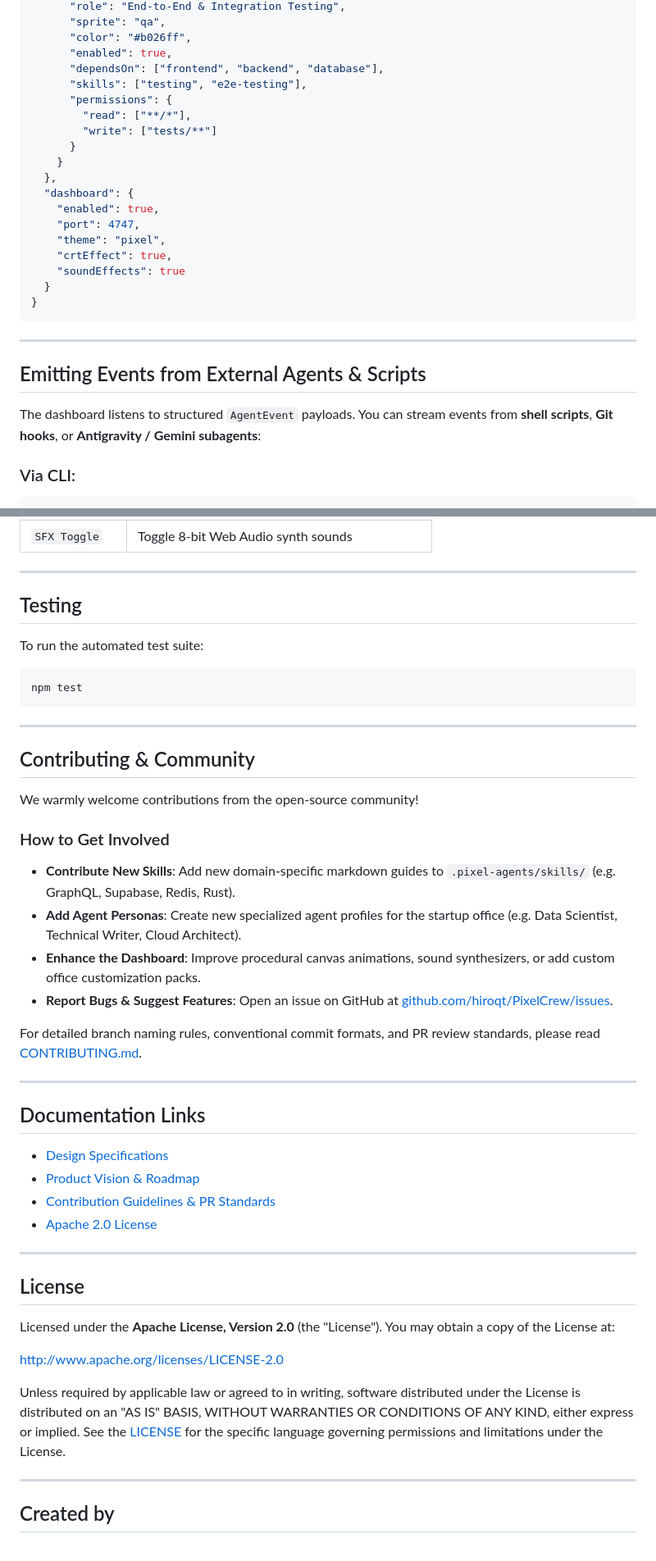
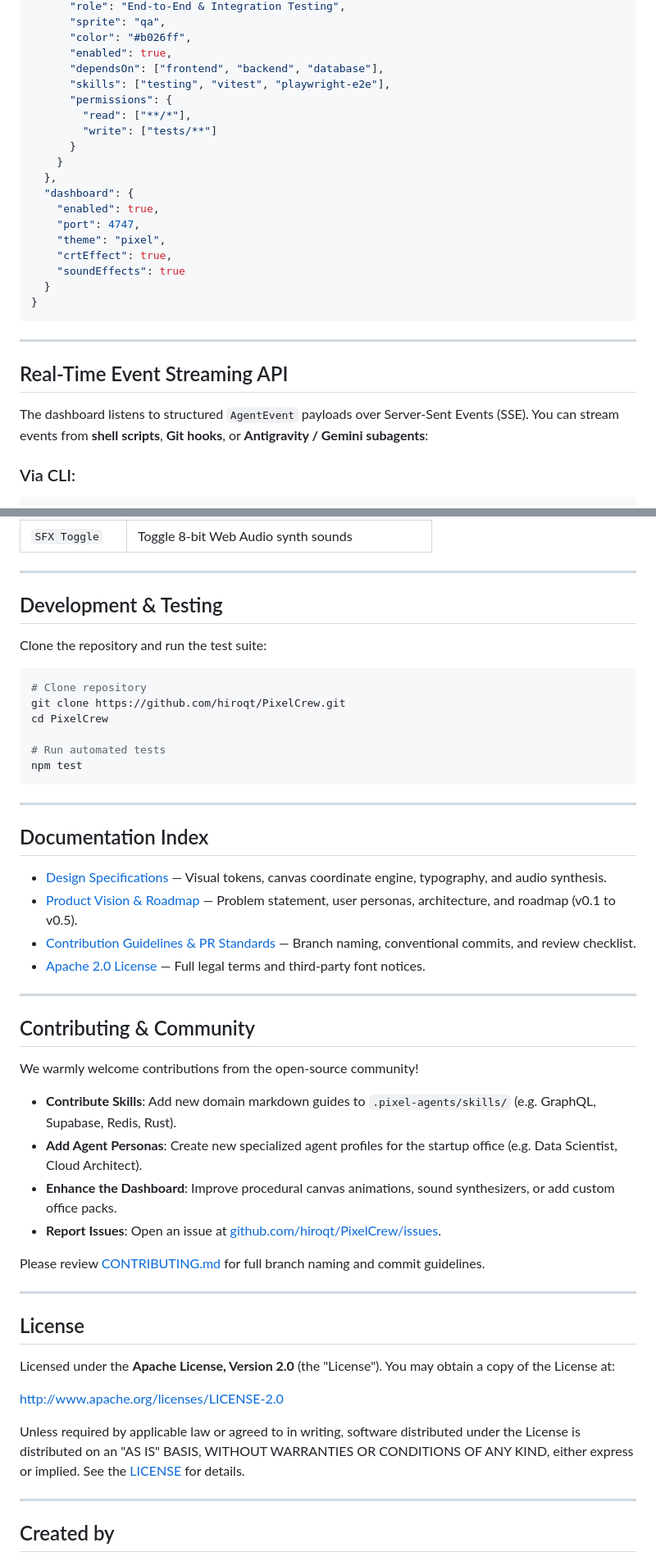
Before and after one commit to hiroqt/PixelCrew, a Markdown page: README.md, 2 parts joined by grey strips. Shown at 82% size. Drawn GitHub-style.

````diff
--- a/README.md
+++ b/README.md
@@ -247,7 +303,7 @@ You can customize concurrency, agent permissions, and dashboard settings in `.pi
       "color": "#b026ff",
       "enabled": true,
       "dependsOn": ["frontend", "backend", "database"],
-      "skills": ["testing", "e2e-testing"],
+      "skills": ["testing", "vitest", "playwright-e2e"],
       "permissions": {
         "read": ["**/*"],
         "write": ["tests/**"]
@@ -266,9 +322,9 @@ You can customize concurrency, agent permissions, and dashboard settings in `.pi
 
 ---
 
-## Emitting Events from External Agents & Scripts
+## Real-Time Event Streaming API
 
-The dashboard listens to structured `AgentEvent` payloads. You can stream events from **shell scripts**, **Git hooks**, or **Antigravity / Gemini subagents**:
+The dashboard listens to structured `AgentEvent` payloads over Server-Sent Events (SSE). You can stream events from **shell scripts**, **Git hooks**, or **Antigravity / Gemini subagents**:
 
 ### Via CLI:
 ```bash
@@ -324,13 +408,27 @@ type AgentEvent = {
 
 ---
 
-## Testing
+## Development & Testing
 
-To run the automated test suite:
+Clone the repository and run the test suite:
 
 ```bash
+# Clone repository
+git clone https://github.com/hiroqt/PixelCrew.git
+cd PixelCrew
+
+# Run automated tests
 npm test
 ```
+
+---
+
+## Documentation Index
+
+- [Design Specifications](DESIGN.md) — Visual tokens, canvas coordinate engine, typography, and audio synthesis.
+- [Product Vision & Roadmap](PRODUCT.md) — Problem statement, user personas, architecture, and roadmap (v0.1 to v0.5).
+- [Contribution Guidelines & PR Standards](CONTRIBUTING.md) — Branch naming, conventional commits, and review checklist.
+- [Apache 2.0 License](LICENSE) — Full legal terms and third-party font notices.
 
 ---
 
@@ -338,22 +436,12 @@ npm test
 
 We warmly welcome contributions from the open-source community!
 
-### How to Get Involved
-- **Contribute New Skills**: Add new domain-specific markdown guides to `.pixel-agents/skills/` (e.g. GraphQL, Supabase, Redis, Rust).
-- **Add Agent Personas**: Create new specialized agent profiles for the startup office (e.g. Data Scientist, Technical Writer, Cloud Architect).
-- **Enhance the Dashboard**: Improve procedural canvas animations, sound synthesizers, or add custom office customization packs.
-- **Report Bugs & Suggest Features**: Open an issue on GitHub at [github.com/hiroqt/PixelCrew/issues](https://github.com/hiroqt/PixelCrew/issues).
+- **Contribute Skills**: Add new domain markdown guides to `.pixel-agents/skills/` (e.g. GraphQL, Supabase, Redis, Rust).
+- **Add Agent Personas**: Create new specialized agent profiles for the startup office (e.g. Data Scientist, Cloud Architect).
+- **Enhance the Dashboard**: Improve procedural canvas animations, sound synthesizers, or add custom office packs.
+- **Report Issues**: Open an issue at [github.com/hiroqt/PixelCrew/issues](https://github.com/hiroqt/PixelCrew/issues).
 
-For detailed branch naming rules, conventional commit formats, and PR review standards, please read [CONTRIBUTING.md](CONTRIBUTING.md).
-
----
-
-## Documentation Links
-
-- [Design Specifications](DESIGN.md)
-- [Product Vision & Roadmap](PRODUCT.md)
-- [Contribution Guidelines & PR Standards](CONTRIBUTING.md)
-- [Apache 2.0 License](LICENSE)
+Please review [CONTRIBUTING.md](CONTRIBUTING.md) for full branch naming and commit guidelines.
 
 ---
 
@@ -363,7 +451,7 @@ Licensed under the **Apache License, Version 2.0** (the "License"). You may obta
 
 [http://www.apache.org/licenses/LICENSE-2.0](http://www.apache.org/licenses/LICENSE-2.0)
 
-Unless required by applicable law or agreed to in writing, software distributed under the License is distributed on an "AS IS" BASIS, WITHOUT WARRANTIES OR CONDITIONS OF ANY KIND, either express or implied. See the [LICENSE](LICENSE) for the specific language governing permissions and limitations under the License.
+Unless required by applicable law or agreed to in writing, software distributed under the License is distributed on an "AS IS" BASIS, WITHOUT WARRANTIES OR CONDITIONS OF ANY KIND, either express or implied. See the [LICENSE](LICENSE) for details.
 
 ---
 
````
Also changed, not shown: other parts of README.md (+173 -89 lines).
